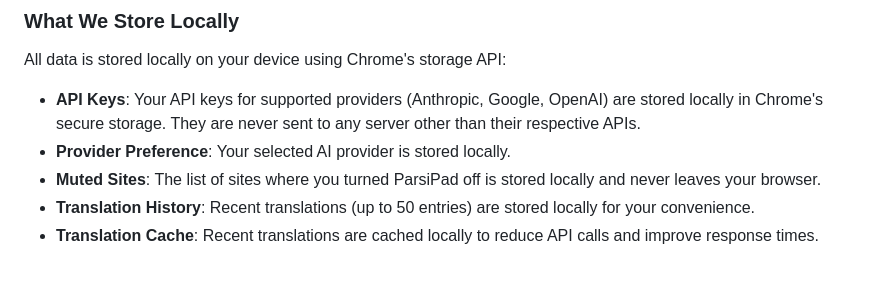
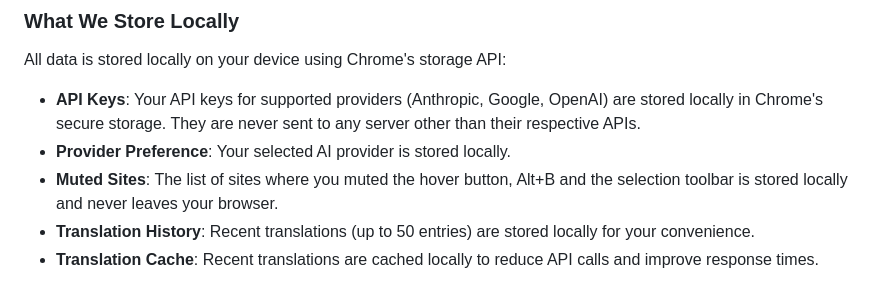
Before and after one commit to amirehsan/parsipad, a Markdown page: PRIVACY.md, the part around the change. Drawn GitHub-style.

```diff
--- a/PRIVACY.md
+++ b/PRIVACY.md
@@ -14,7 +14,7 @@ All data is stored locally on your device using Chrome's storage API:
 
 - **API Keys**: Your API keys for supported providers (Anthropic, Google, OpenAI) are stored locally in Chrome's secure storage. They are never sent to any server other than their respective APIs.
 - **Provider Preference**: Your selected AI provider is stored locally.
-- **Muted Sites**: The list of sites where you turned ParsiPad off is stored locally and never leaves your browser.
+- **Muted Sites**: The list of sites where you muted the hover button, Alt+B and the selection toolbar is stored locally and never leaves your browser.
 - **Translation History**: Recent translations (up to 50 entries) are stored locally for your convenience.
 - **Translation Cache**: Recent translations are cached locally to reduce API calls and improve response times.
 
```
Also changed, not shown: CHANGELOG.md (+3 -3 lines).
